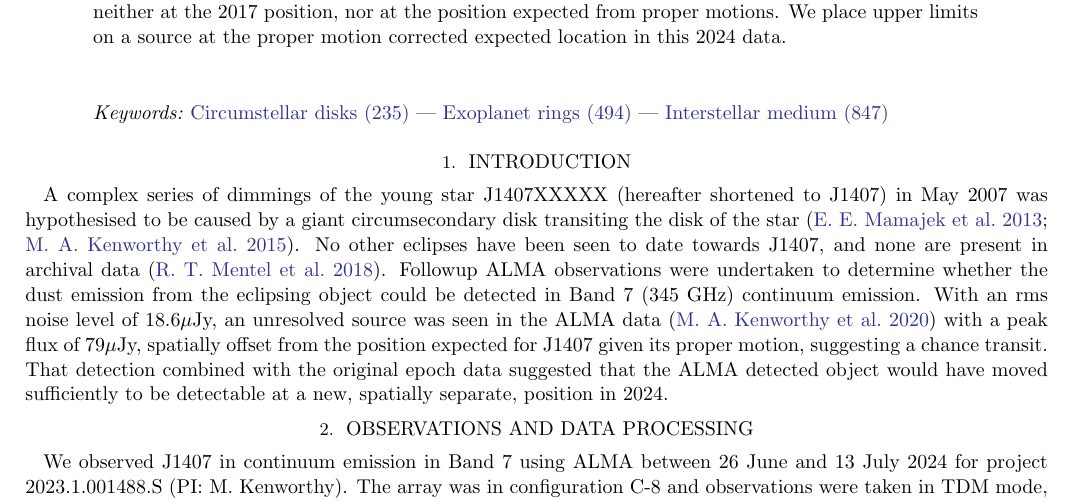
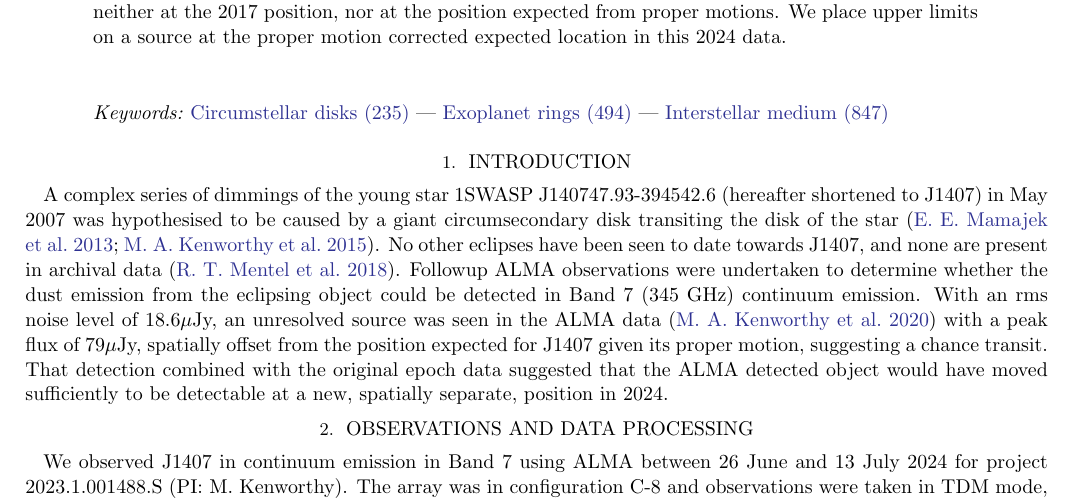
Before and after one commit to mkenworthy/J1407b_alma_2024, a LaTeX paper (src/tex/ms.tex): part of page 1 of 3, cut so that both start at the same text. Compiled offline with pdfLaTeX; a LaTeX package or settings file that is missing is left out.

Commit message:
removed watermark

```diff
--- a/src/tex/ms.tex
+++ b/src/tex/ms.tex
@@ -77,7 +77,7 @@ Here we present the non-detection of emission in the ALMA field of view, neither
 
 \section{Introduction}
 
-A complex series of dimmings of the young star J1407XXXXX (hereafter shortened to J1407) in May 2007 was hypothesised to be caused by a giant circumsecondary disk transiting the disk of the star \citep{Mamajek13,Kenworthy15}.
+A complex series of dimmings of the young star 1SWASP J140747.93-394542.6 (hereafter shortened to J1407) in May 2007 was hypothesised to be caused by a giant circumsecondary disk transiting the disk of the star \citep{Mamajek13,Kenworthy15}.
 %
 No other eclipses have been seen to date towards J1407, and none are present in archival data \citep{Mentel18}.
 %
```
Also changed, not shown: showyourwork.yml (+1 -1 lines).
